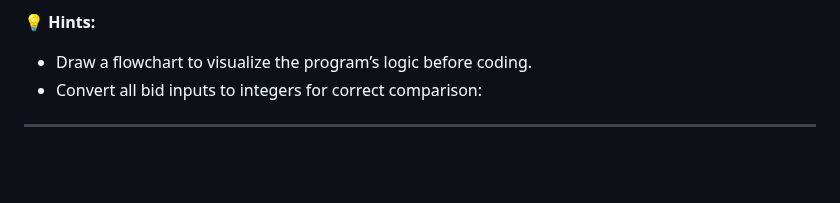
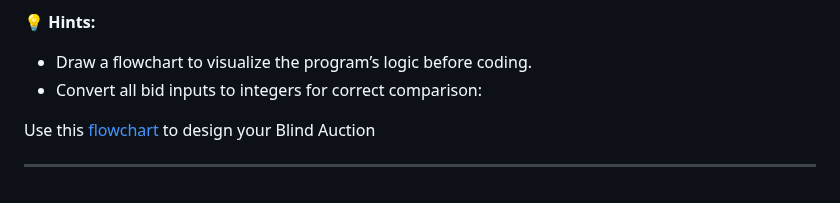
Before and after one commit to dilshadparambil/Python_100.days.of.code, a Markdown page: README.md, the part around the change. Drawn GitHub-style; blank space fills up the shorter version.

```diff
--- a/README.md
+++ b/README.md
@@ -362,4 +362,6 @@ The program determines the highest bidder without revealing intermediate bids.
    - Draw a flowchart to visualize the program’s logic before coding.
    - Convert all bid inputs to integers for correct comparison:
 
+Use this [flowchart](assets/d9flow.png) to design your Blind Auction
+
 ---
```
